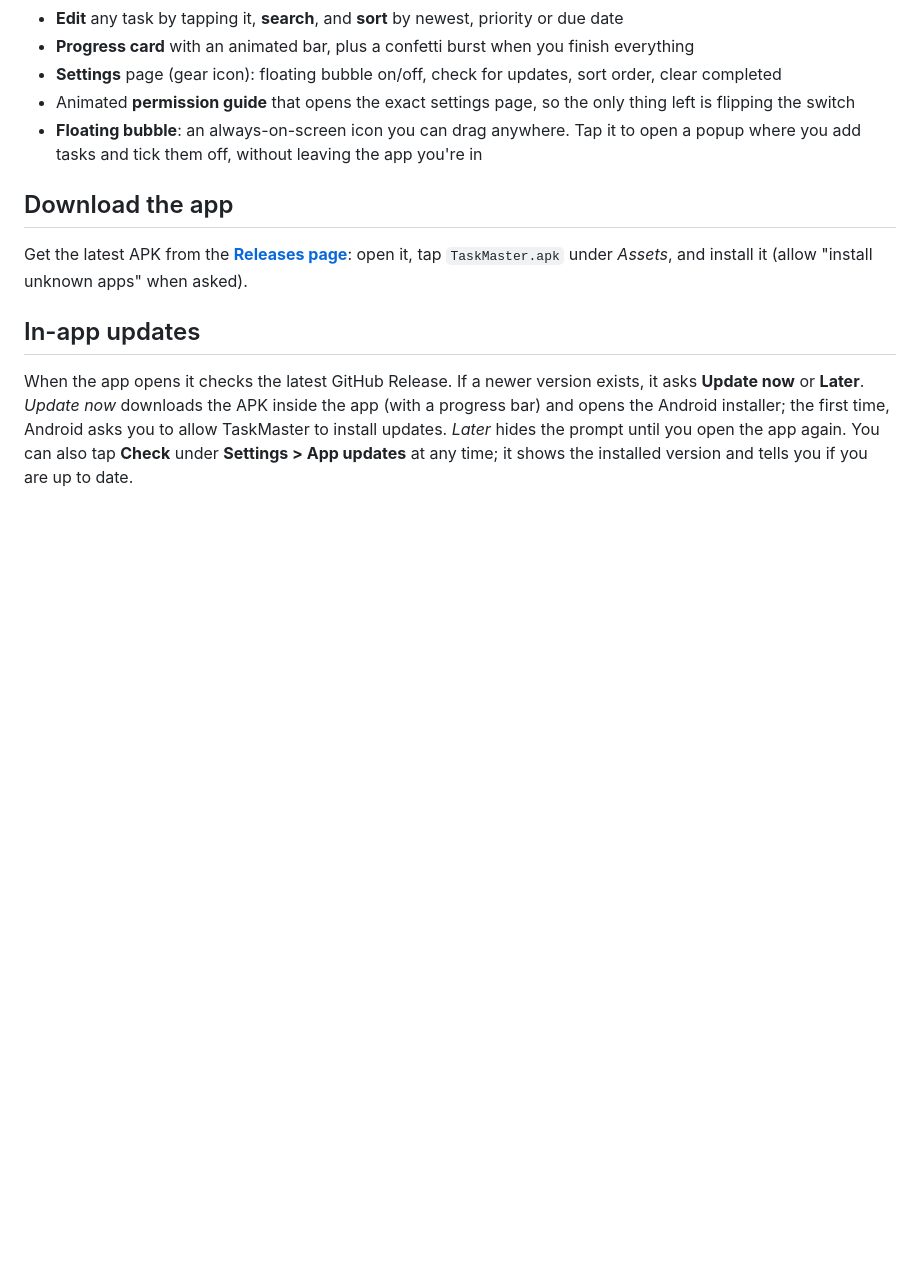
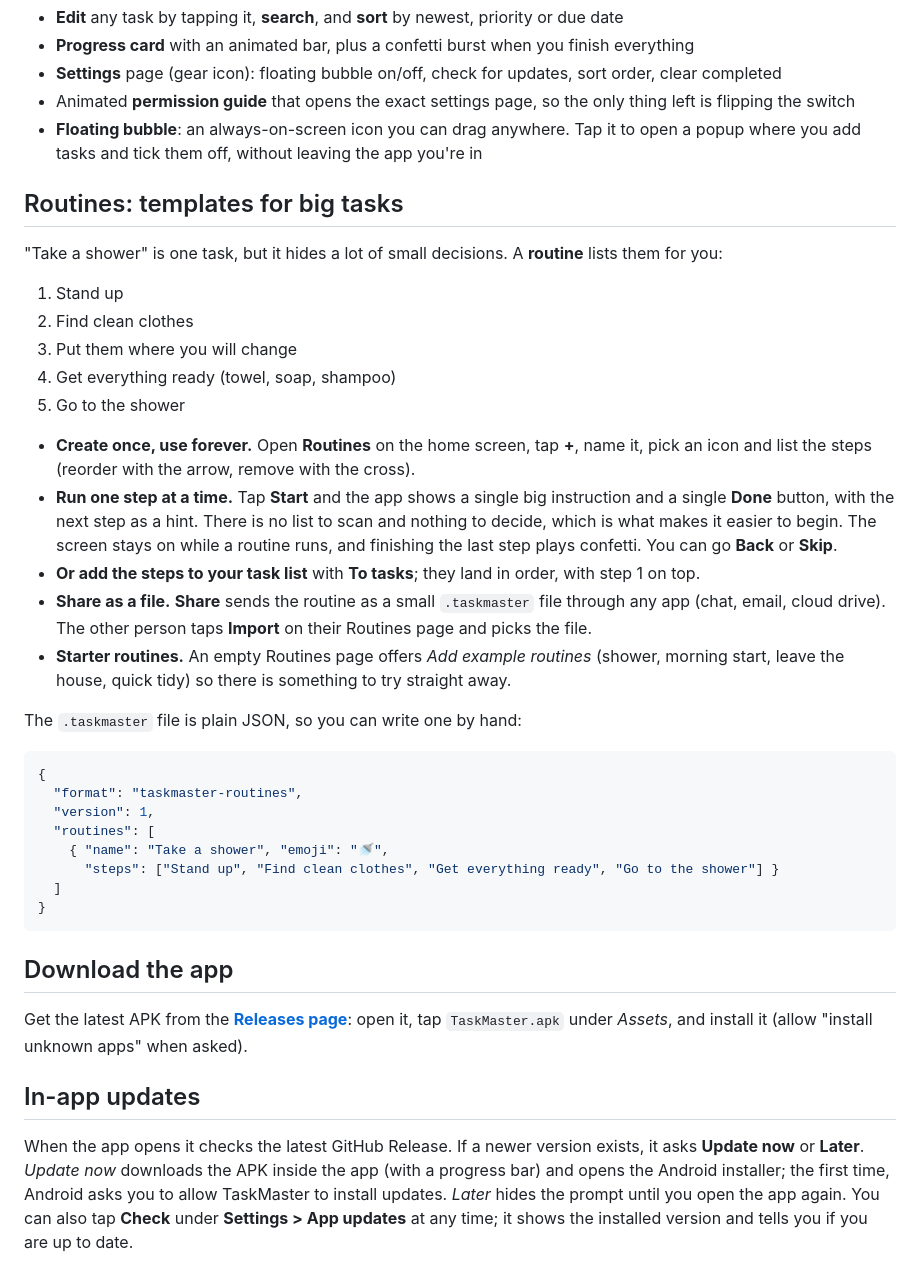
Before and after one commit to digitalboy69/To-do-list-app, a Markdown page: README.md, the part around one of its changes. Drawn GitHub-style; blank space fills up the shorter version.

````diff
--- a/README.md
+++ b/README.md
@@ -39,6 +44,35 @@ Built with Kotlin and Jetpack Compose (Material 3), with a dark indigo and purpl
 - **Settings** page (gear icon): floating bubble on/off, check for updates, sort order, clear completed
 - Animated **permission guide** that opens the exact settings page, so the only thing left is flipping the switch
 - **Floating bubble**: an always-on-screen icon you can drag anywhere. Tap it to open a popup where you add tasks and tick them off, without leaving the app you're in
+
+## Routines: templates for big tasks
+
+"Take a shower" is one task, but it hides a lot of small decisions. A **routine** lists them for you:
+
+1. Stand up
+2. Find clean clothes
+3. Put them where you will change
+4. Get everything ready (towel, soap, shampoo)
+5. Go to the shower
+
+- **Create once, use forever.** Open **Routines** on the home screen, tap **+**, name it, pick an icon and list the steps (reorder with the arrow, remove with the cross).
+- **Run one step at a time.** Tap **Start** and the app shows a single big instruction and a single **Done** button, with the next step as a hint. There is no list to scan and nothing to decide, which is what makes it easier to begin. The screen stays on while a routine runs, and finishing the last step plays confetti. You can go **Back** or **Skip**.
+- **Or add the steps to your task list** with **To tasks**; they land in order, with step 1 on top.
+- **Share as a file.** **Share** sends the routine as a small `.taskmaster` file through any app (chat, email, cloud drive). The other person taps **Import** on their Routines page and picks the file.
+- **Starter routines.** An empty Routines page offers *Add example routines* (shower, morning start, leave the house, quick tidy) so there is something to try straight away.
+
+The `.taskmaster` file is plain JSON, so you can write one by hand:
+
+```json
+{
+  "format": "taskmaster-routines",
+  "version": 1,
+  "routines": [
+    { "name": "Take a shower", "emoji": "🚿",
+      "steps": ["Stand up", "Find clean clothes", "Get everything ready", "Go to the shower"] }
+  ]
+}
+```
 
 ## Download the app
 
````
Also changed, not shown: other parts of README.md (+14 -3 lines), docs/screenshots/add.png, docs/screenshots/banner.png, docs/screenshots/home.png, docs/screenshots/routines.png (added), docs/screenshots/runner.png (added), 8 other files.
